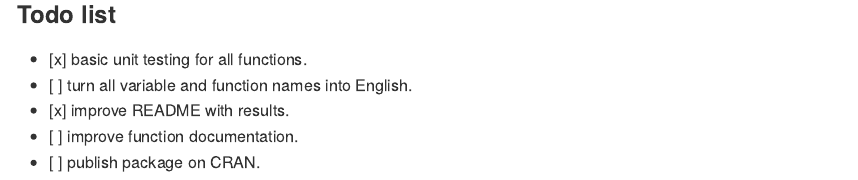
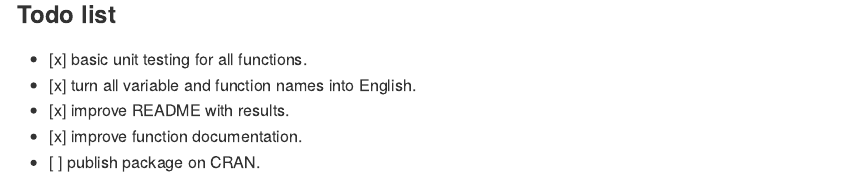
Before and after one commit to leandromineti/gbdcd, an R Markdown document (README.Rmd): the page in a window 1100 px wide, from 1800 px down. The pictures show the output file README.md that the author committed with the source, drawn offline in the style of GitHub; badge pictures from the web are left out.

Commit message:
Update TODO.

```diff
--- a/README.Rmd
+++ b/README.Rmd
@@ -92,7 +92,7 @@ boxplot(aneelshape$z_Precipitation ~ groups, col=colrs,
 ### Todo list
 
 - [x] basic unit testing for all functions.
-- [ ] turn all variable and function names into English.
+- [x] turn all variable and function names into English.
 - [x] improve README with results.
-- [ ] improve function documentation.
+- [x] improve function documentation.
 - [ ] publish package on CRAN.
```
Also changed, not shown: README.md.
